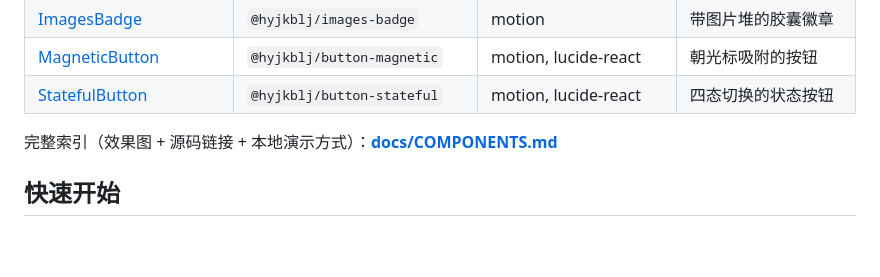
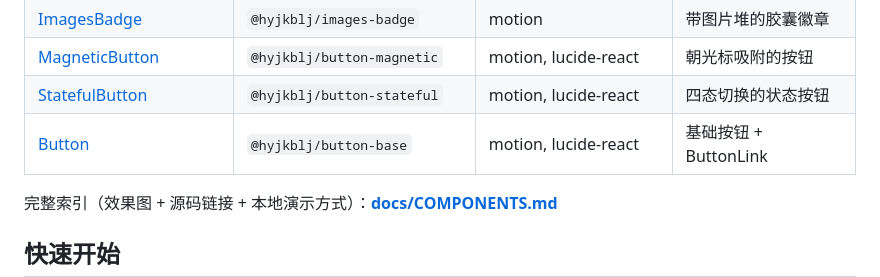
Before and after one commit to Hyjkblj/hyjkbljUI, a Markdown page: README.md, the part around the change. Rendered like a GitHub page; blank space fills up the shorter version.

Commit message:
feat: 收录 beUI button-base（基础按钮 + ButtonLink）

```diff
--- a/README.md
+++ b/README.md
@@ -59,6 +59,7 @@
 | [ImagesBadge](registry/images-badge/README.md) | `@hyjkblj/images-badge` | motion | 带图片堆的胶囊徽章 |
 | [MagneticButton](registry/button-magnetic/README.md) | `@hyjkblj/button-magnetic` | motion, lucide-react | 朝光标吸附的按钮 |
 | [StatefulButton](registry/button-stateful/README.md) | `@hyjkblj/button-stateful` | motion, lucide-react | 四态切换的状态按钮 |
+| [Button](registry/button-base/README.md) | `@hyjkblj/button-base` | motion, lucide-react | 基础按钮 + ButtonLink |
 
 完整索引（效果图 + 源码链接 + 本地演示方式）：**[docs/COMPONENTS.md](docs/COMPONENTS.md)**
 
```
Also changed, not shown: docs/COMPONENTS.md (+20 -0 lines), registry/button-base/README.md (added, +91 -0 lines), docs/images/button-base.png (added), 12 other files.
